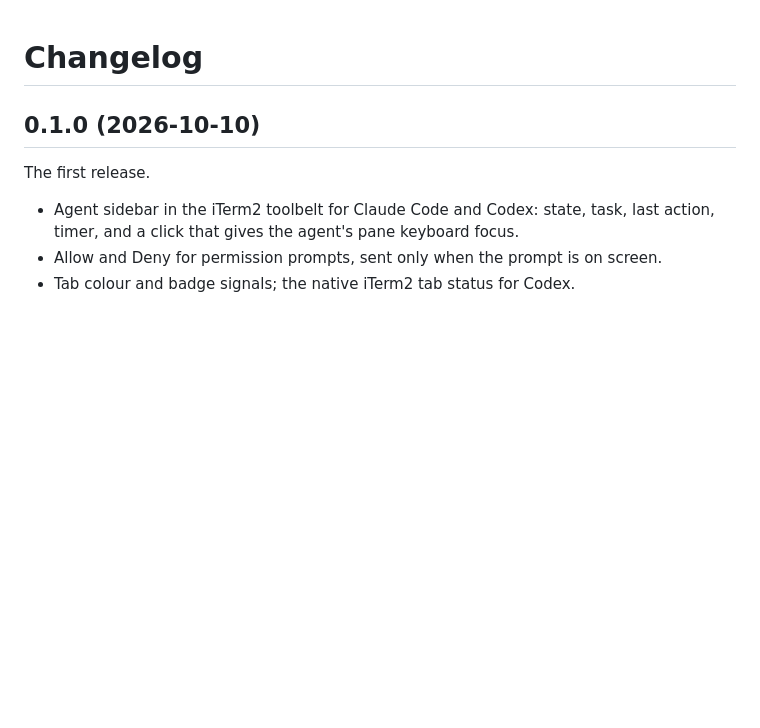
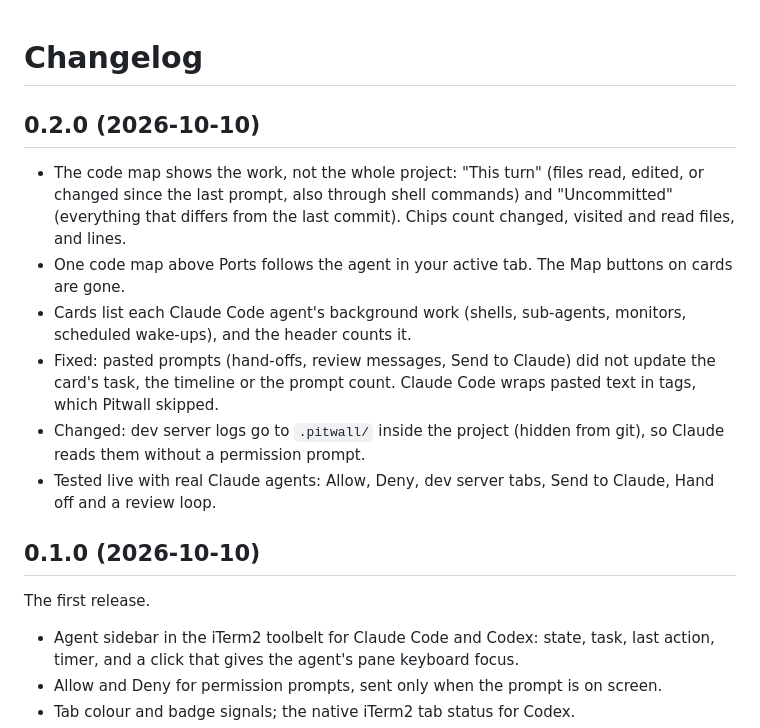
Before and after one commit to vvojciech/pitwall, a Markdown page: CHANGELOG.md, the part around the change. Rendered like a GitHub page; blank space fills up the shorter version.

Commit message:
release: 0.2.0, with fixes found by live tests with real agents

```diff
--- a/CHANGELOG.md
+++ b/CHANGELOG.md
@@ -1,4 +1,19 @@
 # Changelog
+
+## 0.2.0 (2026-10-10)
+
+- The code map shows the work, not the whole project: "This turn" (files read, edited, or changed
+  since the last prompt, also through shell commands) and "Uncommitted" (everything that differs
+  from the last commit). Chips count changed, visited and read files, and lines.
+- One code map above Ports follows the agent in your active tab. The Map buttons on cards are gone.
+- Cards list each Claude Code agent's background work (shells, sub-agents, monitors, scheduled
+  wake-ups), and the header counts it.
+- Fixed: pasted prompts (hand-offs, review messages, Send to Claude) did not update the card's task,
+  the timeline or the prompt count. Claude Code wraps pasted text in tags, which Pitwall skipped.
+- Changed: dev server logs go to `.pitwall/` inside the project (hidden from git), so Claude reads
+  them without a permission prompt.
+- Tested live with real Claude agents: Allow, Deny, dev server tabs, Send to Claude, Hand off and a
+  review loop.
 
 ## 0.1.0 (2026-10-10)
 
```
Also changed, not shown: README.md (+3 -2 lines), docs/images/panel.png, 10 other files.
